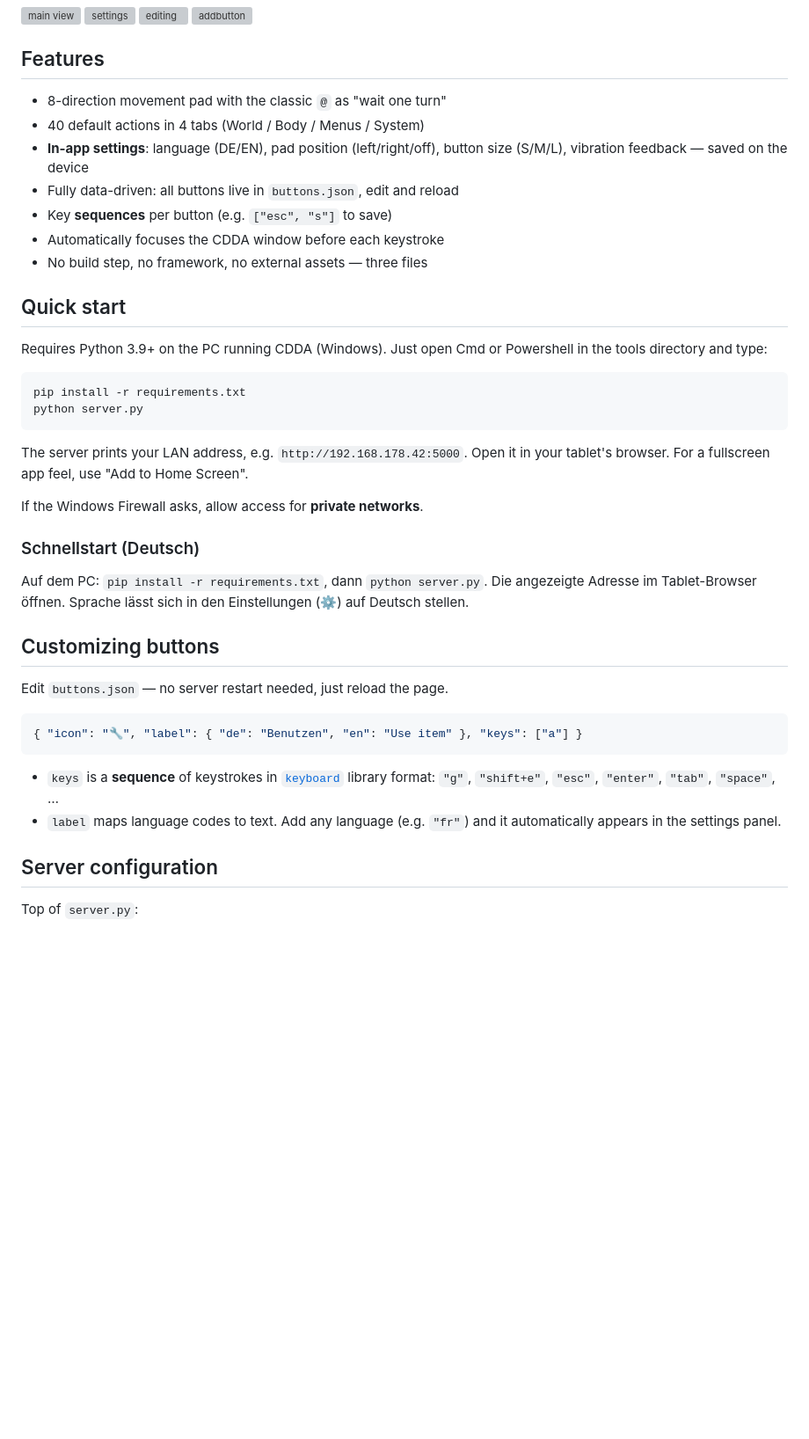
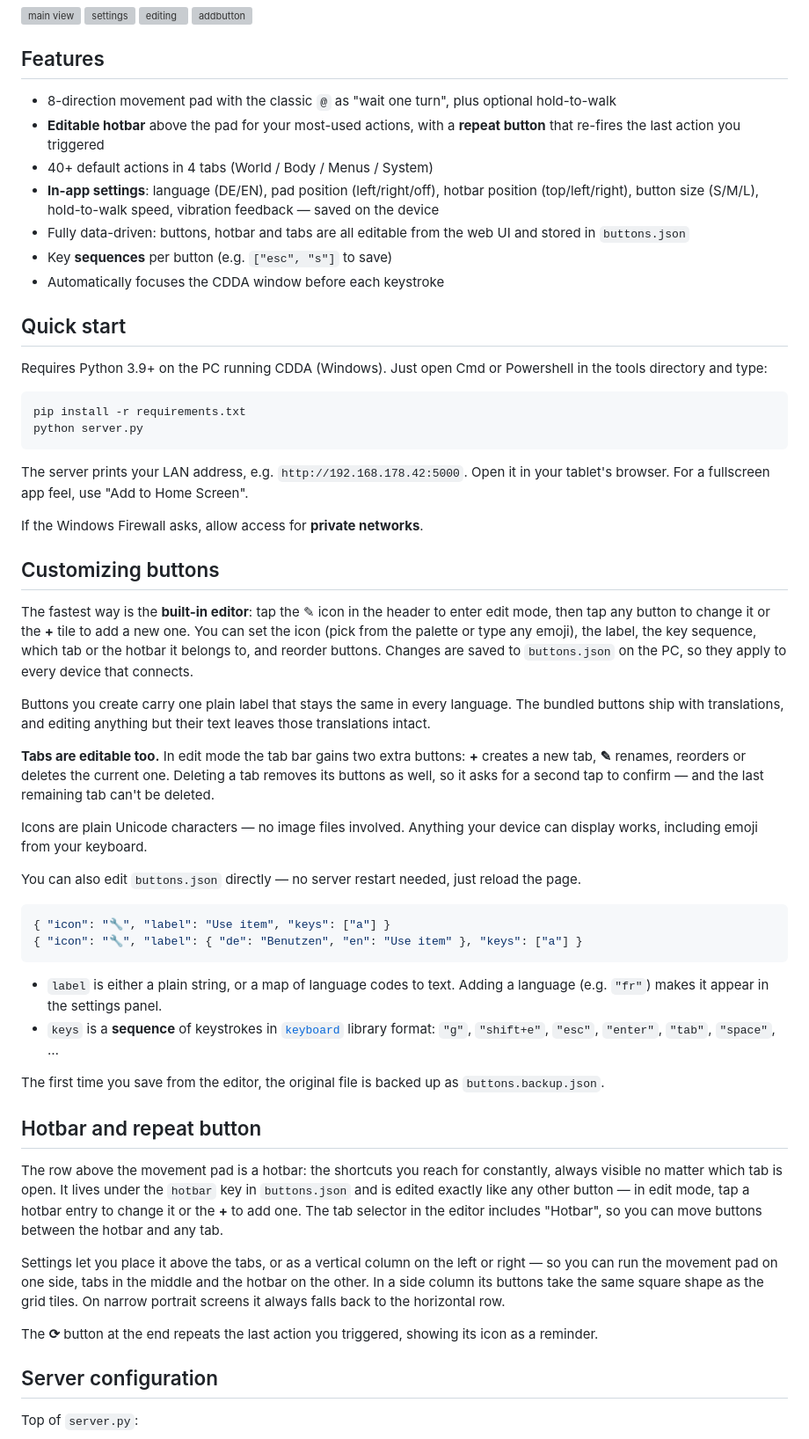
Before and after one commit to LemonUnit123/CDDA-REMOTE, a Markdown page: README.md, the part around the change. Shown at 88% size. Drawn GitHub-style; blank space fills up the shorter version; grey boxes are pictures that could not be loaded.

Commit message:
Enhance README with new features and customization details
Updated features section with new functionalities and customization options for buttons and hotbar.

````diff
--- a/README.md
+++ b/README.md
@@ -29,14 +29,18 @@ API — works with any CDDA version.
 
 ## Features
 
-- 8-direction movement pad with the classic `@` as "wait one turn"
-- 40 default actions in 4 tabs (World / Body / Menus / System)
+- 8-direction movement pad with the classic `@` as "wait one turn",
+  plus optional hold-to-walk
+- **Editable hotbar** above the pad for your most-used actions, with a
+  **repeat button** that re-fires the last action you triggered
+- 40+ default actions in 4 tabs (World / Body / Menus / System)
 - **In-app settings**: language (DE/EN), pad position (left/right/off),
-  button size (S/M/L), vibration feedback — saved on the device
-- Fully data-driven: all buttons live in `buttons.json`, edit and reload
+  hotbar position (top/left/right), button size (S/M/L), hold-to-walk speed,
+  vibration feedback — saved on the device
+- Fully data-driven: buttons, hotbar and tabs are all editable from the web
+  UI and stored in `buttons.json`
 - Key **sequences** per button (e.g. `["esc", "s"]` to save)
 - Automatically focuses the CDDA window before each keystroke
-- No build step, no framework, no external assets — three files
 
 ## Quick start
 
@@ -54,25 +58,61 @@ Open it in your tablet's browser. For a fullscreen app feel, use
 
 If the Windows Firewall asks, allow access for **private networks**.
 
-### Schnellstart (Deutsch)
-
-Auf dem PC: `pip install -r requirements.txt`, dann `python server.py`.
-Die angezeigte Adresse im Tablet-Browser öffnen. Sprache lässt sich in den
-Einstellungen (⚙) auf Deutsch stellen.
-
 ## Customizing buttons
 
-Edit `buttons.json` — no server restart needed, just reload the page.
+The fastest way is the **built-in editor**: tap the ✎ icon in the header to
+enter edit mode, then tap any button to change it or the **+** tile to add a
+new one. You can set the icon (pick from the palette or type any emoji), the
+label, the key sequence, which tab or the hotbar it belongs to, and reorder
+buttons. Changes are saved to `buttons.json` on the PC, so they apply to
+every device that connects.
+
+Buttons you create carry one plain label that stays the same in every
+language. The bundled buttons ship with translations, and editing anything
+but their text leaves those translations intact.
+
+**Tabs are editable too.** In edit mode the tab bar gains two extra buttons:
+**+** creates a new tab, **✎** renames, reorders or deletes the current one.
+Deleting a tab removes its buttons as well, so it asks for a second tap to
+confirm — and the last remaining tab can't be deleted.
+
+Icons are plain Unicode characters — no image files involved. Anything your
+device can display works, including emoji from your keyboard.
+
+You can also edit `buttons.json` directly — no server restart needed, just
+reload the page.
 
 ```json
+{ "icon": "🔧", "label": "Use item", "keys": ["a"] }
 { "icon": "🔧", "label": { "de": "Benutzen", "en": "Use item" }, "keys": ["a"] }
 ```
 
+- `label` is either a plain string, or a map of language codes to text.
+  Adding a language (e.g. `"fr"`) makes it appear in the settings panel.
 - `keys` is a **sequence** of keystrokes in
   [`keyboard`](https://github.com/boppreh/keyboard) library format:
   `"g"`, `"shift+e"`, `"esc"`, `"enter"`, `"tab"`, `"space"`, …
-- `label` maps language codes to text. Add any language (e.g. `"fr"`)
-  and it automatically appears in the settings panel.
+
+The first time you save from the editor, the original file is backed up as
+`buttons.backup.json`.
+
+## Hotbar and repeat button
+
+The row above the movement pad is a hotbar: the shortcuts you reach for
+constantly, always visible no matter which tab is open. It lives under the
+`hotbar` key in `buttons.json` and is edited exactly like any other button —
+in edit mode, tap a hotbar entry to change it or the **+** to add one. The
+tab selector in the editor includes "Hotbar", so you can move buttons
+between the hotbar and any tab.
+
+Settings let you place it above the tabs, or as a vertical column on the
+left or right — so you can run the movement pad on one side, tabs in the
+middle and the hotbar on the other. In a side column its buttons take the
+same square shape as the grid tiles. On narrow portrait screens it always
+falls back to the horizontal row.
+
+The **⟳** button at the end repeats the last action you triggered, showing
+its icon as a reminder.
 
 ## Server configuration
 
````
